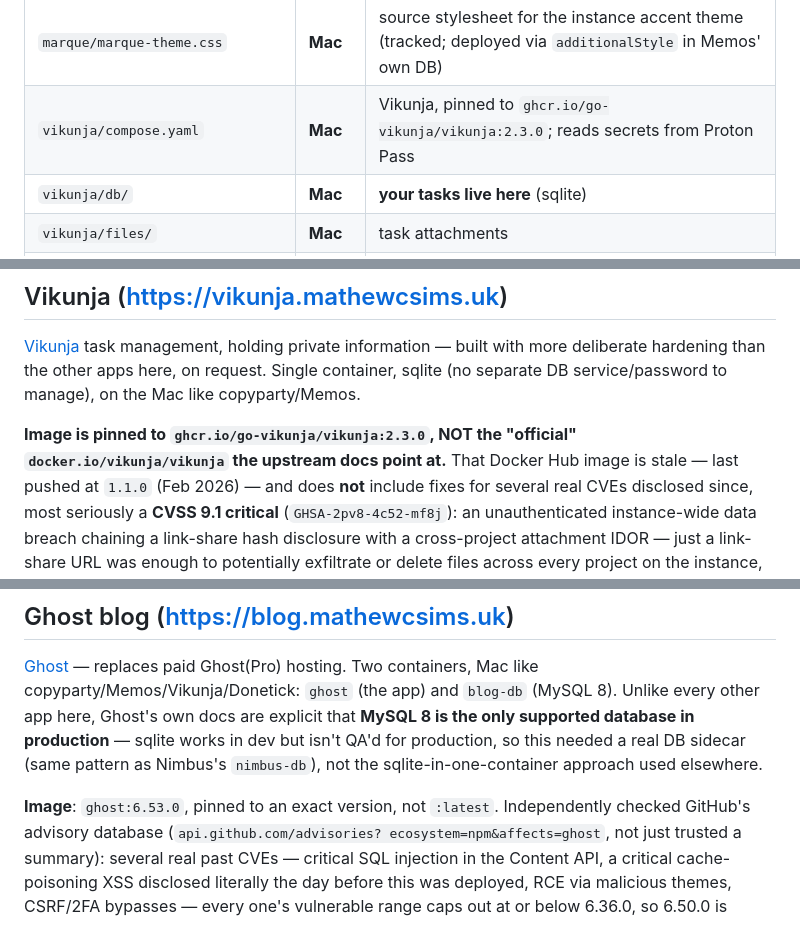
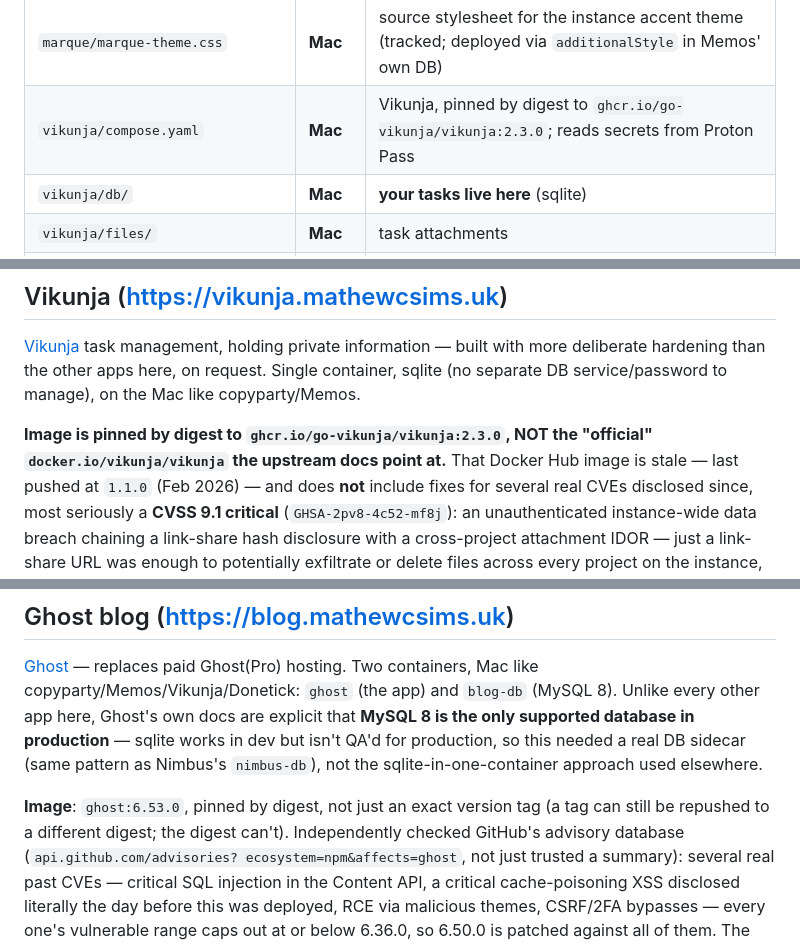
Before and after one commit to mathewcsims/self-hosted, a Markdown page: SETUP.md, 3 parts joined by grey strips. Rendered like a GitHub page.

Commit message:
Tighten SETUP.md wording: version tags are pinned by digest, not just tag
Co-Authored-By: Claude Fable 5 <noreply@anthropic.com>

```diff
--- a/SETUP.md
+++ b/SETUP.md
@@ -98,7 +98,7 @@ below says which.
 | `marque/data/` | **Mac** | this instance's notes (sqlite DB + attachments) |
 | `marque/marque-logo.svg` | **Mac** | source asset for the instance logo (tracked; deployed as a data URI in Memos' own DB) |
 | `marque/marque-theme.css` | **Mac** | source stylesheet for the instance accent theme (tracked; deployed via `additionalStyle` in Memos' own DB) |
-| `vikunja/compose.yaml` | **Mac** | Vikunja, pinned to `ghcr.io/go-vikunja/vikunja:2.3.0`; reads secrets from Proton Pass |
+| `vikunja/compose.yaml` | **Mac** | Vikunja, pinned by digest to `ghcr.io/go-vikunja/vikunja:2.3.0`; reads secrets from Proton Pass |
 | `vikunja/db/` | **Mac** | **your tasks live here** (sqlite) |
 | `vikunja/files/` | **Mac** | task attachments |
 | `blog/compose.yaml` | **Mac** | Ghost + MySQL + traffic-analytics; reads secrets from Proton Pass |
@@ -1073,8 +1073,8 @@ built with more deliberate hardening than the other apps here, on request.
 Single container, sqlite (no separate DB service/password to manage), on the
 Mac like copyparty/Memos.
 
-**Image is pinned to `ghcr.io/go-vikunja/vikunja:2.3.0`, NOT the "official"
-`docker.io/vikunja/vikunja` the upstream docs point at.** That Docker Hub
+**Image is pinned by digest to `ghcr.io/go-vikunja/vikunja:2.3.0`, NOT the
+"official" `docker.io/vikunja/vikunja` the upstream docs point at.** That Docker Hub
 image is stale — last pushed at `1.1.0` (Feb 2026) — and does **not** include
 fixes for several real CVEs disclosed since, most seriously a **CVSS 9.1
 critical** (`GHSA-2pv8-4c52-mf8j`): an unauthenticated instance-wide data
@@ -1271,7 +1271,8 @@ sqlite works in dev but isn't QA'd for production, so this needed a real DB
 sidecar (same pattern as Nimbus's `nimbus-db`), not the sqlite-in-one-container
 approach used elsewhere.
 
-**Image**: `ghost:6.53.0`, pinned to an exact version, not `:latest`.
+**Image**: `ghost:6.53.0`, pinned by digest, not just an exact version tag
+(a tag can still be repushed to a different digest; the digest can't).
 Independently checked GitHub's advisory database (`api.github.com/advisories?
 ecosystem=npm&affects=ghost`, not just trusted a summary): several real past
 CVEs — critical SQL injection in the Content API, a critical cache-poisoning
```
